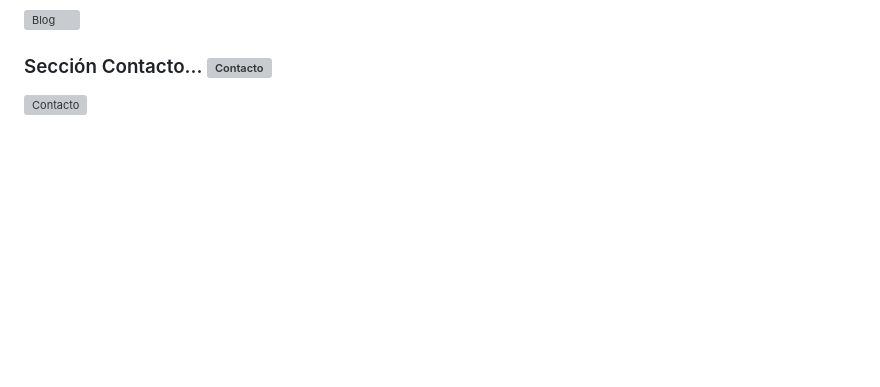
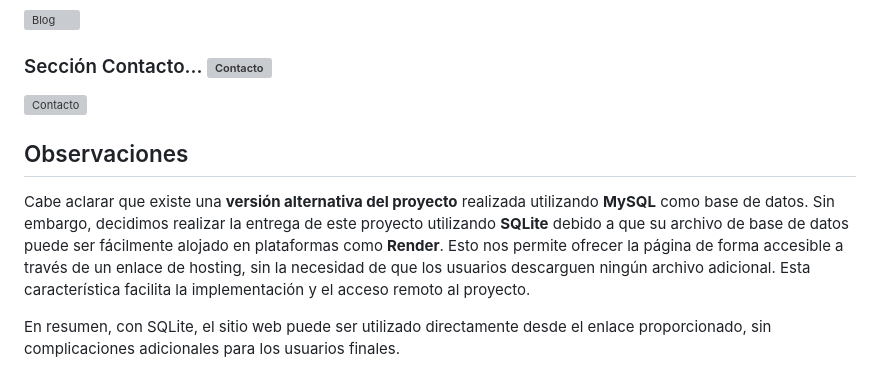
Before and after one commit to SmaniaMatias20/SP-PrograIII, a Markdown page: README.md, the part around the change. Drawn GitHub-style; blank space fills up the shorter version; grey boxes are pictures that could not be loaded.

```diff
--- a/README.md
+++ b/README.md
@@ -98,3 +98,11 @@ El desarrollo del sitio web de bienes raíces fue un proceso enfocado en crear u
 
 ### Sección Contacto... ![Contacto](https://img.icons8.com/color/48/000000/email.png)
 ![Contacto](https://github.com/SmaniaMatias20/PP-PrograIII/blob/matias/build/src/readme/contacto.png)
+
+
+
+## Observaciones
+
+Cabe aclarar que existe una **versión alternativa del proyecto** realizada utilizando **MySQL** como base de datos. Sin embargo, decidimos realizar la entrega de este proyecto utilizando **SQLite** debido a que su archivo de base de datos puede ser fácilmente alojado en plataformas como **Render**. Esto nos permite ofrecer la página de forma accesible a través de un enlace de hosting, sin la necesidad de que los usuarios descarguen ningún archivo adicional. Esta característica facilita la implementación y el acceso remoto al proyecto.
+
+En resumen, con SQLite, el sitio web puede ser utilizado directamente desde el enlace proporcionado, sin complicaciones adicionales para los usuarios finales.
```
